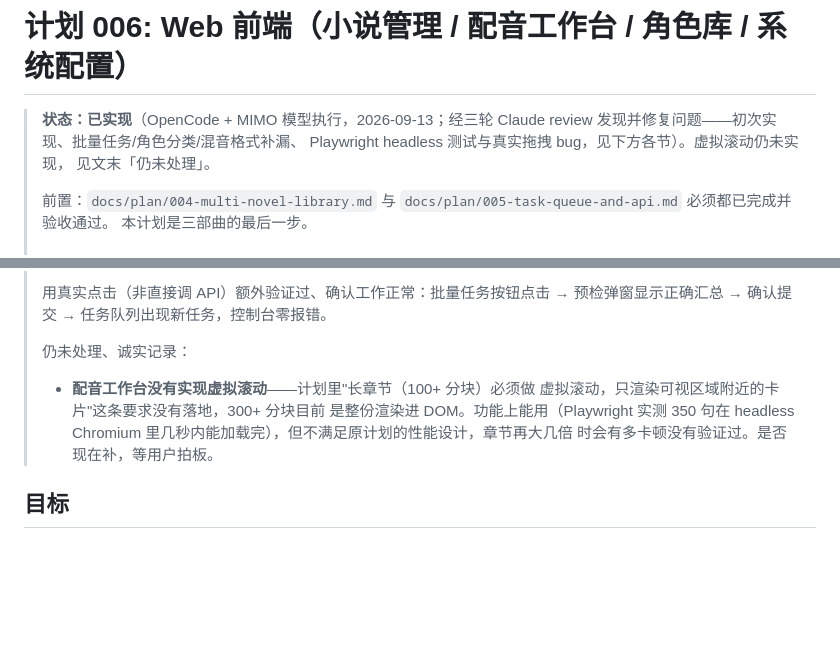
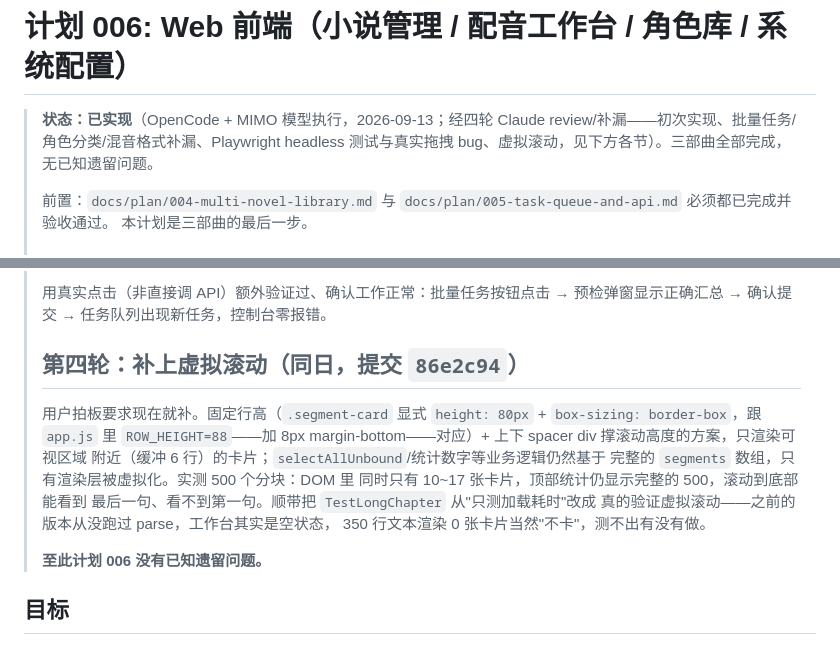
Before and after one commit to libmuy/novel2audiobook, a Markdown page: docs/plan/006-web-frontend.md, 2 parts joined by grey strips. Rendered like a GitHub page; blank space fills up the shorter version.

Commit message:
docs(plan): 记录计划 006 第四轮补漏（虚拟滚动），标记三部曲无遗留问题
Co-Authored-By: Claude Opus 5 <noreply@anthropic.com>
Claude-Session: https://claude.ai/code/session_01YV1EvohLyvYA6SimbkMb2k

```diff
--- a/docs/plan/006-web-frontend.md
+++ b/docs/plan/006-web-frontend.md
@@ -1,9 +1,9 @@
 # 计划 006: Web 前端（小说管理 / 配音工作台 / 角色库 / 系统配置）
 
-> **状态：已实现**（OpenCode + MIMO 模型执行，2026-09-13；经三轮 Claude
-> review 发现并修复问题——初次实现、批量任务/角色分类/混音格式补漏、
-> Playwright headless 测试与真实拖拽 bug，见下方各节）。虚拟滚动仍未实现，
-> 见文末「仍未处理」。
+> **状态：已实现**（OpenCode + MIMO 模型执行，2026-09-13；经四轮 Claude
+> review/补漏——初次实现、批量任务/角色分类/混音格式补漏、Playwright
+> headless 测试与真实拖拽 bug、虚拟滚动，见下方各节）。三部曲全部完成，
+> 无已知遗留问题。
 >
 > 前置：`docs/plan/004-multi-novel-library.md` 与
 > `docs/plan/005-task-queue-and-api.md` 必须都已完成并验收通过。
@@ -119,12 +119,19 @@
 > 用真实点击（非直接调 API）额外验证过、确认工作正常：批量任务按钮点击
 > → 预检弹窗显示正确汇总 → 确认提交 → 任务队列出现新任务，控制台零报错。
 >
-> 仍未处理、诚实记录：
-> - **配音工作台没有实现虚拟滚动**——计划里"长章节（100+ 分块）必须做
->   虚拟滚动，只渲染可视区域附近的卡片"这条要求没有落地，300+ 分块目前
->   是整份渲染进 DOM。功能上能用（Playwright 实测 350 句在 headless
->   Chromium 里几秒内能加载完），但不满足原计划的性能设计，章节再大几倍
->   时会有多卡顿没有验证过。是否现在补，等用户拍板。
+> ## 第四轮：补上虚拟滚动（同日，提交 `86e2c94`）
+>
+> 用户拍板要求现在就补。固定行高（`.segment-card` 显式 `height: 80px` +
+> `box-sizing: border-box`，跟 `app.js` 里 `ROW_HEIGHT=88`——加 8px
+> margin-bottom——对应）+ 上下 spacer div 撑滚动高度的方案，只渲染可视区域
+> 附近（缓冲 6 行）的卡片；`selectAllUnbound`/统计数字等业务逻辑仍然基于
+> 完整的 `segments` 数组，只有渲染层被虚拟化。实测 500 个分块：DOM 里
+> 同时只有 10~17 张卡片，顶部统计仍显示完整的 500，滚动到底部能看到
+> 最后一句、看不到第一句。顺带把 `TestLongChapter` 从"只测加载耗时"改成
+> 真的验证虚拟滚动——之前的版本从没跑过 parse，工作台其实是空状态，
+> 350 行文本渲染 0 张卡片当然"不卡"，测不出有没有做。
+>
+> **至此计划 006 没有已知遗留问题。**
 
 ## 目标
 
```
